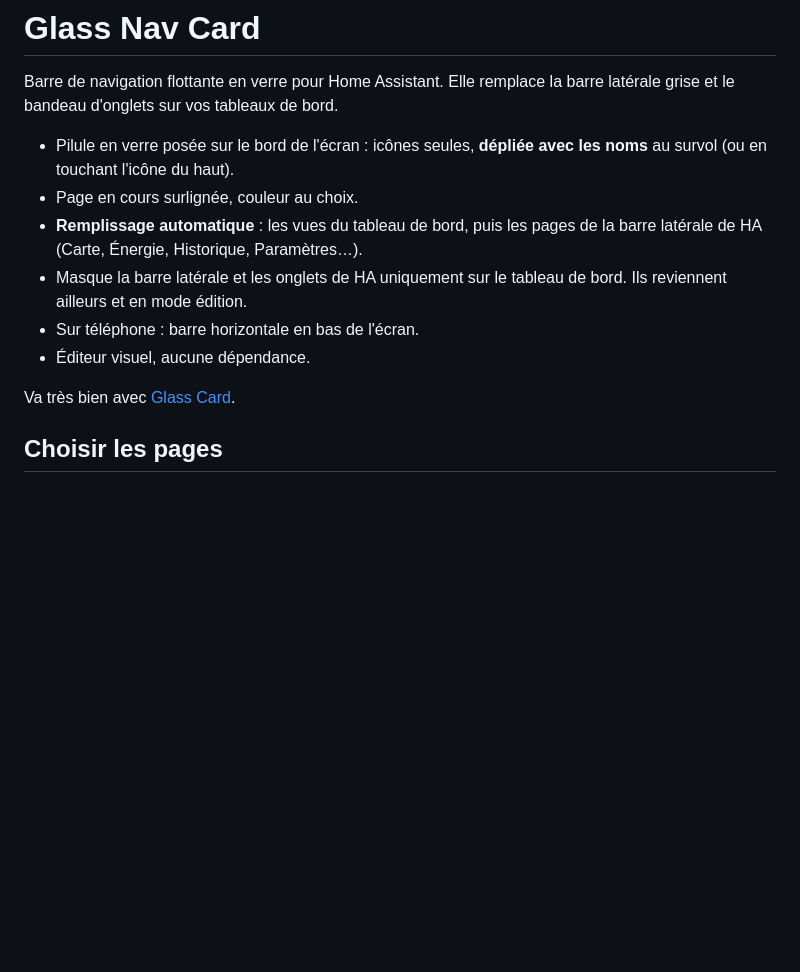
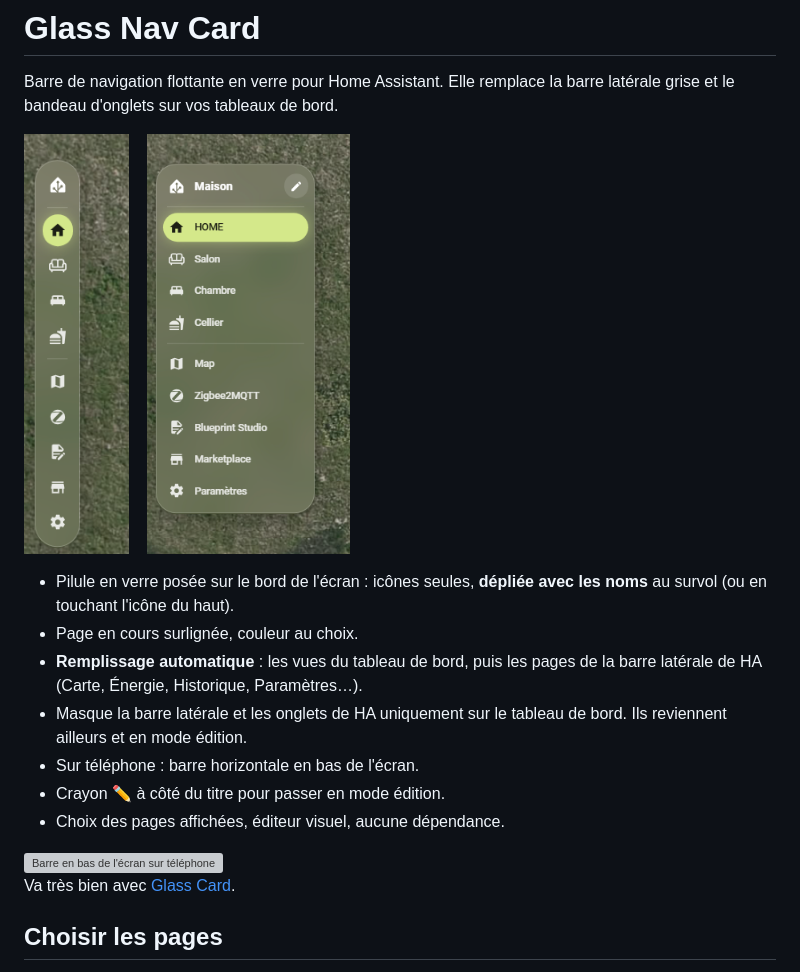
Before and after one commit to mrcouscous49-ui/glass-nav-card, a Markdown page: README.md, the part around the change. Rendered like a GitHub page; pictures changed too: images/collapsed.png (added), images/expanded.png (added); blank space fills up the shorter version; grey boxes are pictures that could not be loaded.

Commit message:
Captures pour le README

```diff
--- a/README.md
+++ b/README.md
@@ -1,13 +1,22 @@
 # Glass Nav Card
 
 Barre de navigation flottante en verre pour Home Assistant. Elle remplace la barre latérale grise et le bandeau d'onglets sur vos tableaux de bord.
+
+<p>
+  <img src="https://raw.githubusercontent.com/mrcouscous49-ui/glass-nav-card/main/images/collapsed.png" alt="Barre repliée" height="420">
+  &nbsp;&nbsp;
+  <img src="https://raw.githubusercontent.com/mrcouscous49-ui/glass-nav-card/main/images/expanded.png" alt="Barre dépliée au survol" height="420">
+</p>
 
 - Pilule en verre posée sur le bord de l'écran : icônes seules, **dépliée avec les noms** au survol (ou en touchant l'icône du haut).
 - Page en cours surlignée, couleur au choix.
 - **Remplissage automatique** : les vues du tableau de bord, puis les pages de la barre latérale de HA (Carte, Énergie, Historique, Paramètres…).
 - Masque la barre latérale et les onglets de HA uniquement sur le tableau de bord. Ils reviennent ailleurs et en mode édition.
 - Sur téléphone : barre horizontale en bas de l'écran.
-- Éditeur visuel, aucune dépendance.
+- Crayon ✏️ à côté du titre pour passer en mode édition.
+- Choix des pages affichées, éditeur visuel, aucune dépendance.
+
+<img src="https://raw.githubusercontent.com/mrcouscous49-ui/glass-nav-card/main/images/mobile.webp" alt="Barre en bas de l'écran sur téléphone" width="420">
 
 Va très bien avec [Glass Card](https://github.com/mrcouscous49-ui/glass-card).
 
```
Also changed, not shown: 1 other file.
